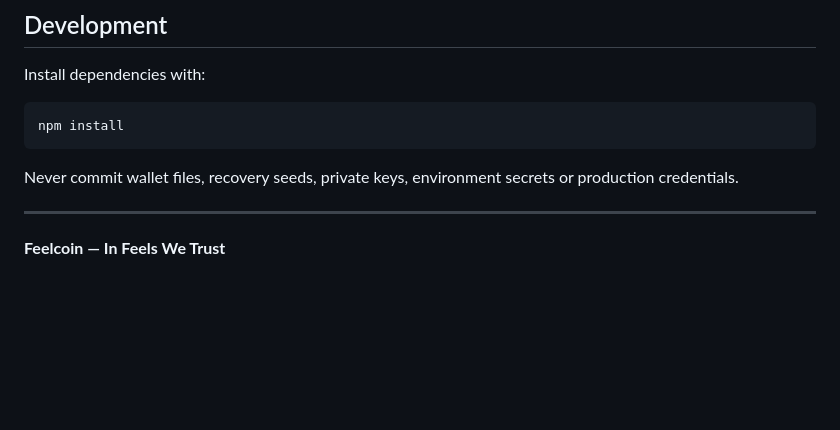
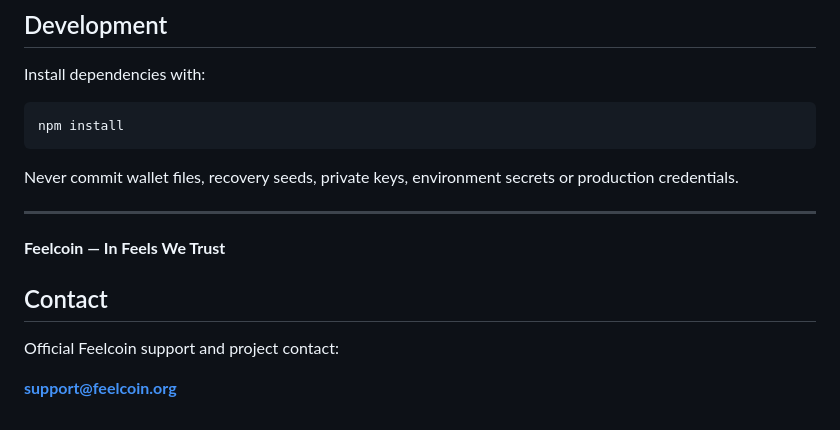
Before and after one commit to feelcoin-org/feelcoin-web-wallet, a Markdown page: README.md, the part around the change. GitHub-like rendering; blank space fills up the shorter version.

Commit message:
docs: add official Feelcoin support email

```diff
--- a/README.md
+++ b/README.md
@@ -118,3 +118,9 @@ or production credentials.
 ---
 
 **Feelcoin — In Feels We Trust**
+
+## Contact
+
+Official Feelcoin support and project contact:
+
+**support@feelcoin.org**
```
